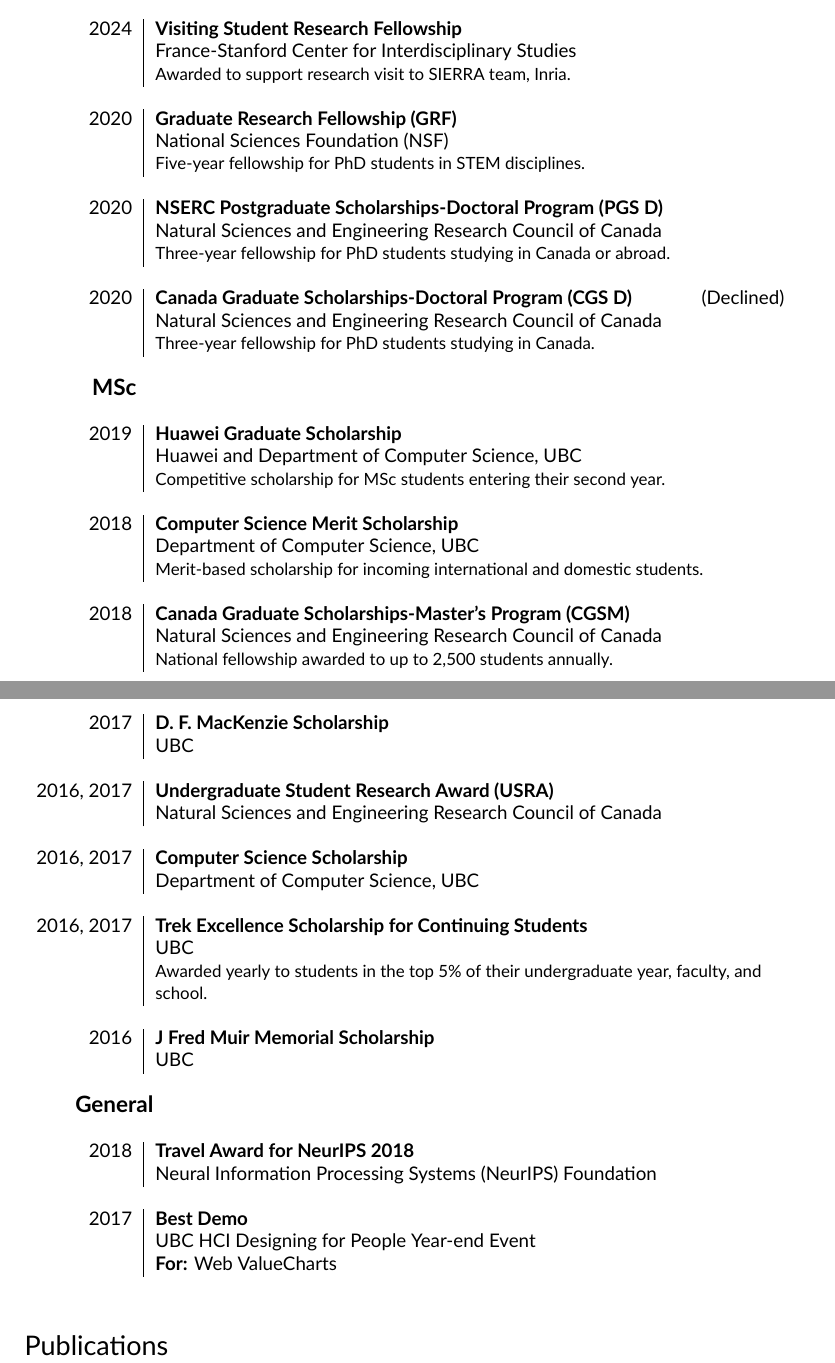
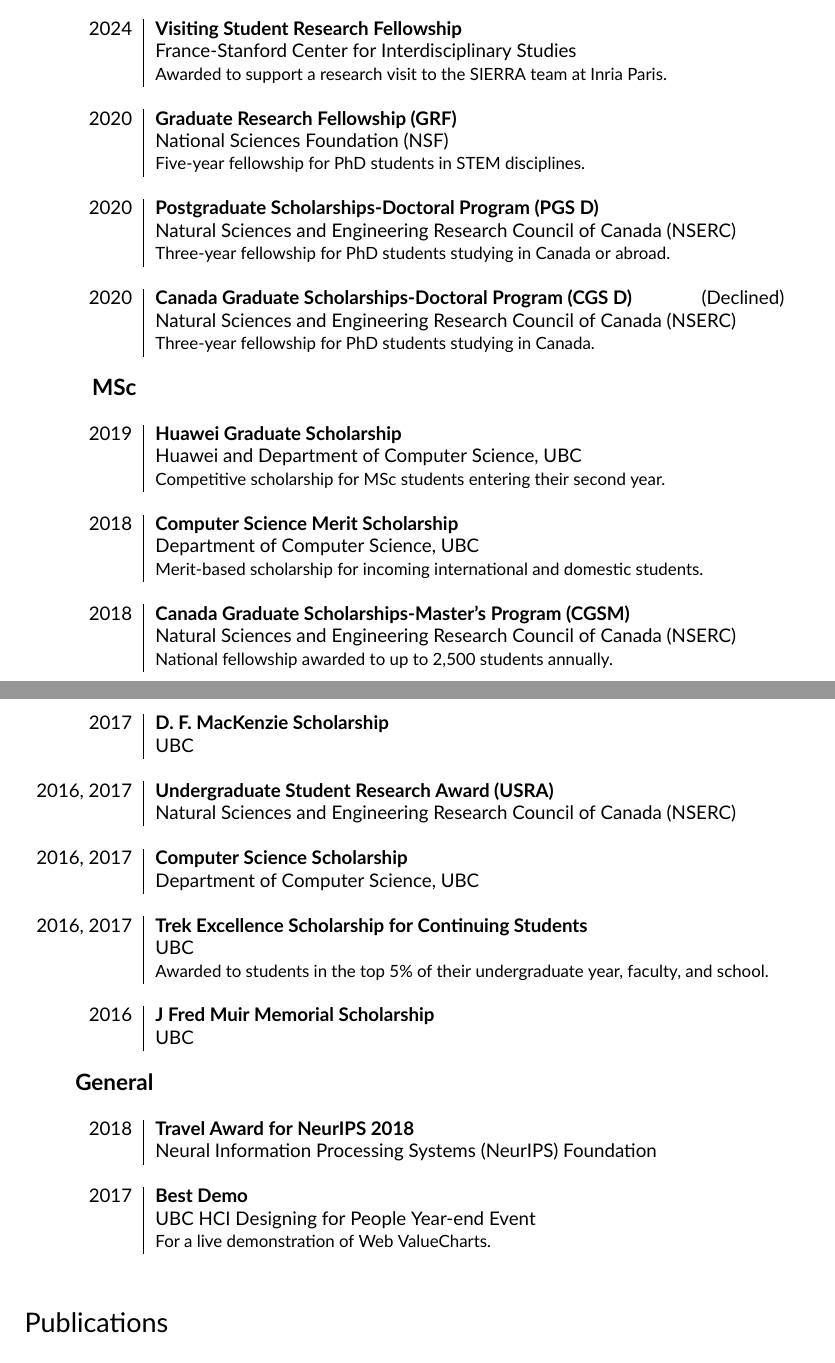
Before and after one commit to aaronpmishkin/amishkin-cv, a LaTeX CV (cv.tex): two parts of pages 2 and 3 of 6, joined at a grey line, cut so that both start at the same text. Compiled offline with XeLaTeX.

Commit message:
Small updates.

```diff
--- a/cv.tex
+++ b/cv.tex
@@ -197,18 +197,19 @@
     \multicolumn{2}{c}{}                                                                              \\
     2024       & \textbf{Visiting Student Research Fellowship}                                        \\
                & France-Stanford Center for Interdisciplinary Studies                                 \\
-               & {\small  Awarded to support research visit to SIERRA team, Inria. }                  \\
+               & {\small  Awarded to support a research visit to the SIERRA
+    team at Inria Paris. }                                                                            \\
     \multicolumn{2}{c}{}                                                                              \\
     2020       & \textbf{Graduate Research Fellowship (GRF)}                                          \\
                & National Sciences Foundation (NSF)                                                   \\
                & {\small  Five-year fellowship for PhD students in STEM disciplines. }                \\
     \multicolumn{2}{c}{}                                                                              \\
-    2020       & \textbf{NSERC Postgraduate Scholarships-Doctoral Program (PGS D)} \hfill             \\
-               & Natural Sciences and Engineering Research Council of Canada                          \\
+    2020       & \textbf{Postgraduate Scholarships-Doctoral Program (PGS D)} \hfill                   \\
+               & Natural Sciences and Engineering Research Council of Canada (NSERC)                  \\
                & {\small  Three-year fellowship for PhD students studying in Canada or abroad. }      \\
     \multicolumn{2}{c}{}                                                                              \\
     2020       & \textbf{Canada Graduate Scholarships-Doctoral Program (CGS D)} \hfill {(Declined)}   \\
-               & Natural Sciences and Engineering Research Council of Canada                          \\
+               & Natural Sciences and Engineering Research Council of Canada (NSERC)                  \\
                & {\small  Three-year fellowship for PhD students studying in Canada. }                \\
     \multicolumn{2}{c}{}                                                                              \\
     %%
@@ -223,7 +224,7 @@
                & {\small  Merit-based scholarship for incoming international and domestic students. } \\
     \multicolumn{2}{c}{}                                                                              \\
     2018       & \textbf{Canada Graduate Scholarships-Master’s Program (CGSM)}                        \\
-               & Natural Sciences and Engineering Research Council of Canada                          \\
+               & Natural Sciences and Engineering Research Council of Canada (NSERC)                  \\
                & {\small National fellowship awarded to up to 2,500 students annually. }              \\
     \multicolumn{2}{c}{}                                                                              \\
     \multicolumn{2}{c}{}                                                                              \\
@@ -249,7 +250,7 @@
     2016, 2017 &
     \textbf{Undergraduate Student Research Award (USRA)}                                              \\
                & Natural Sciences and
-    Engineering Research Council of Canada                                                            \\
+    Engineering Research Council of Canada (NSERC)                                                    \\
     \multicolumn{2}{c}{}                                                                              \\
     2016, 2017 &
     \textbf{Computer Science Scholarship}                                                             \\
@@ -259,7 +260,7 @@
     2016, 2017 & \textbf{Trek Excellence Scholarship
     for Continuing Students}                                                                          \\
                & UBC                                                                                  \\
-               & {\small Awarded yearly to students in the top 5\% of their
+               & {\small Awarded to students in the top 5\% of their
     undergraduate year, faculty, and school.  }                                                       \\
     \multicolumn{2}{c}{}                                                                              \\
     2016       & \textbf{J Fred Muir Memorial Scholarship}                                            \\
@@ -272,7 +273,7 @@
     \multicolumn{2}{c}{}                                                                              \\
     2017       & \textbf{Best Demo}                                                                   \\
                & UBC HCI Designing for People Year-end Event                                          \\
-               & \textbf{For:} Web ValueCharts                                                        \\
+               & {\small For a live demonstration of Web ValueCharts.}
 \end{longtable}
 
 \spacing
```
Also changed, not shown: cv.tex (15 more changed lines).
